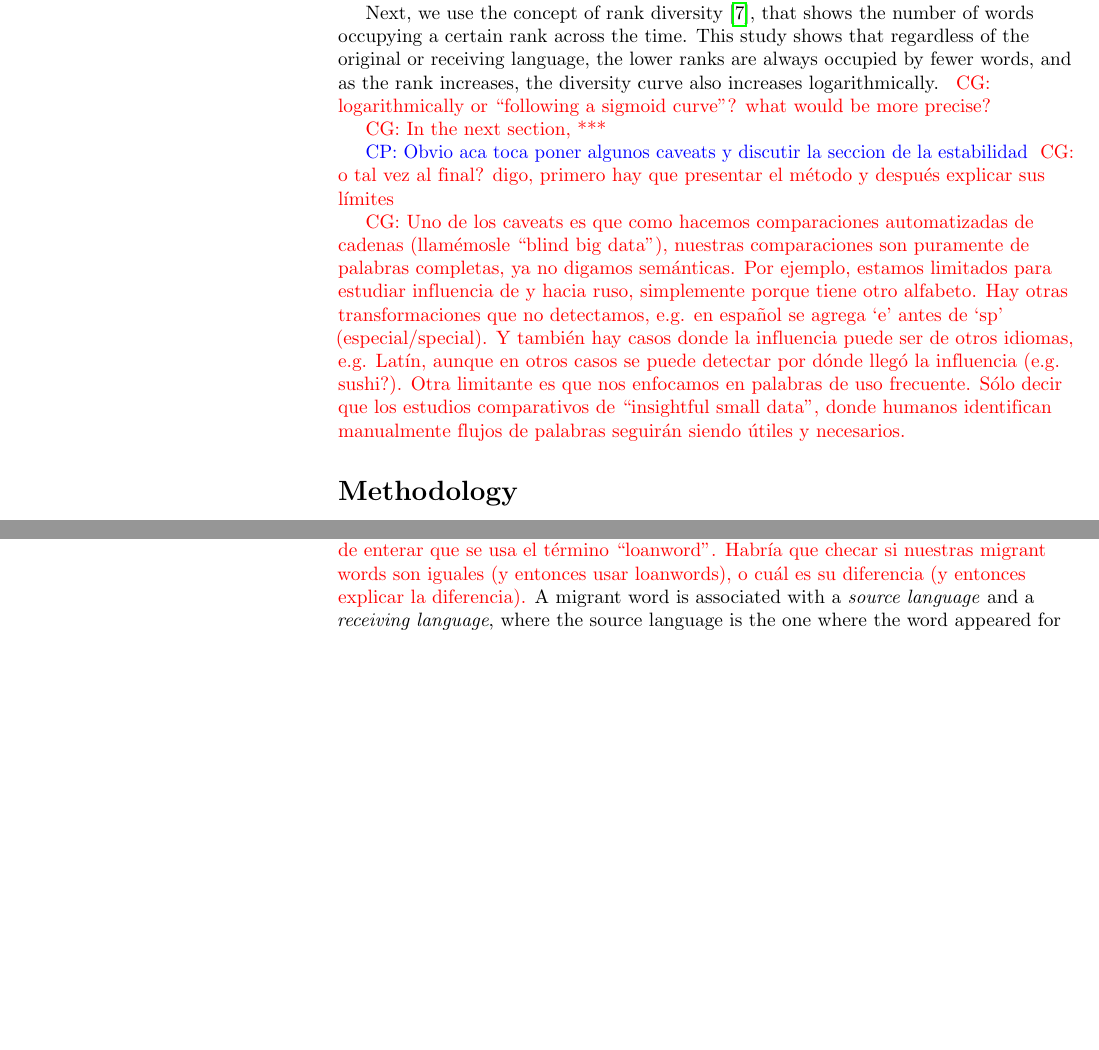
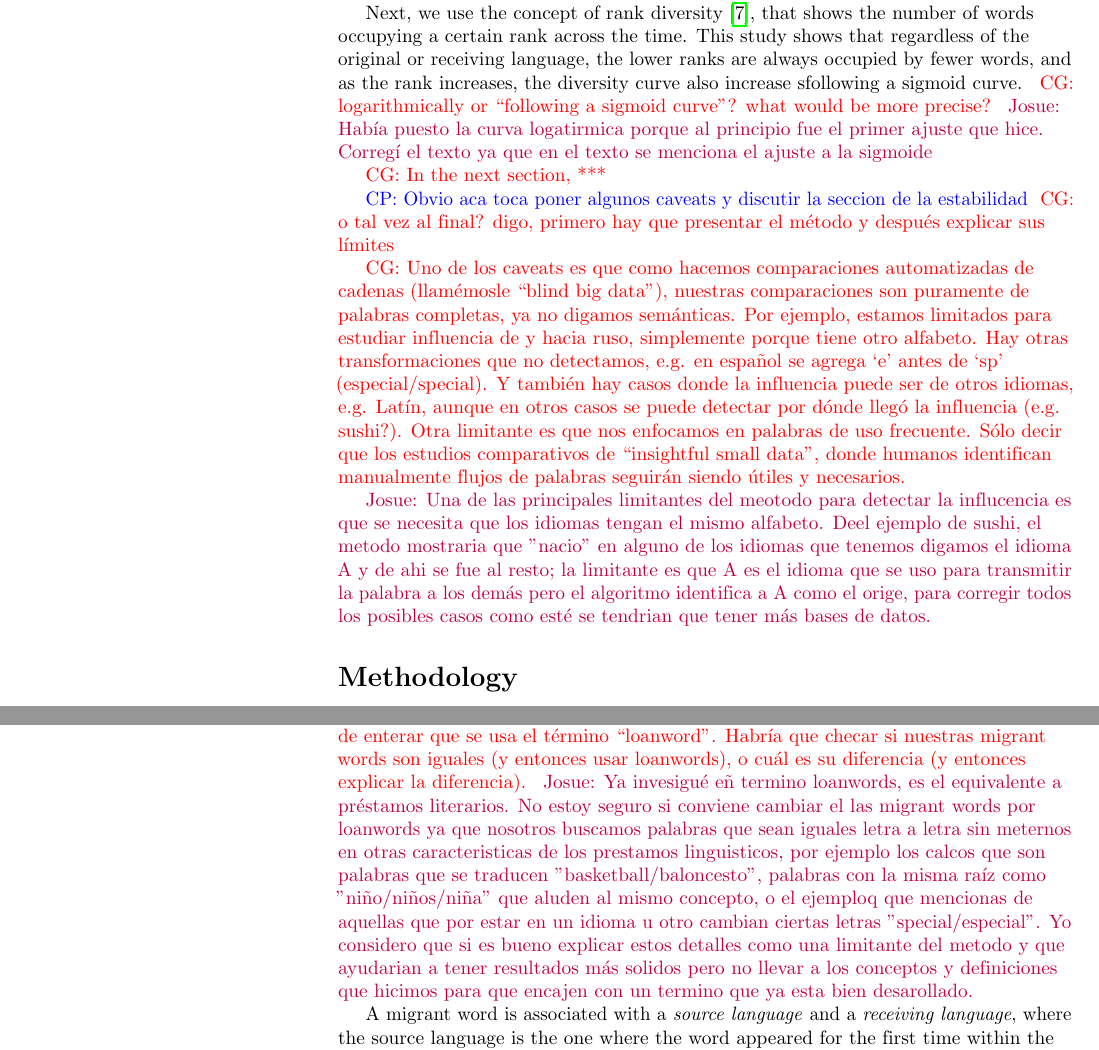
Before and after one commit to JosuelyM/articulo_idiomas, a LaTeX document (articulo_plos_plantilla.tex): two parts of pages 2 and 3 of 10 before the commit and two parts of pages 2 and 3 of 11 after it, joined at a grey line, cut so that both start at the same text, the shorter picture padded with empty space. Compiled offline with pdfLaTeX.

Commit message:
algunas notas

```diff
--- a/articulo_plos_plantilla.tex
+++ b/articulo_plos_plantilla.tex
@@ -271,9 +274,11 @@ and cultural causes that are responsible for the flow of words.
 Next, we use the concept of rank diversity~\cite{iplosone},  that shows the number of words
 occupying a certain rank across the time. This study shows that  regardless of
 the original or receiving language,  the lower ranks are always occupied by
-fewer words, and as the rank increases, the diversity curve also increases
-logarithmically. \cgnote{logarithmically or ``following a sigmoid curve''? what
+fewer words, and as the rank increases, the diversity curve also increase
+sfollowing a sigmoid curve. %logarithmically.
+ \cgnote{logarithmically or ``following a sigmoid curve''? what
 would be more precise?}
+\jmnote{Había puesto la curva logatirmica porque al principio fue el primer ajuste que hice. Corregí el texto ya que en el texto se menciona el ajuste a la sigmoide }
 
 \cgnote{In the next section, ***}
 
@@ -292,6 +297,9 @@ puede detectar por d\'onde lleg\'o la influencia (e.g. sushi?). Otra limitante
 es que nos enfocamos en palabras de uso frecuente. S\'olo decir que los
 estudios comparativos de ``insightful small data'', donde humanos identifican
 manualmente flujos de palabras seguir\'an siendo \'utiles y necesarios. }
+
+\jmnote{Una de las principales limitantes del meotodo para detectar la influcencia es que se necesita que los idiomas tengan el mismo alfabeto. Deel ejemplo de sushi, el metodo mostraria que "nacio" en alguno de los idiomas que tenemos digamos el idioma A y de ahi se fue al resto; la limitante es que A es el idioma que se uso para transmitir la palabra a los demás  pero el algoritmo identifica a A como el orige, para corregir todos los posibles casos como esté se tendrian que tener más bases de datos. }
+\
 
 %\begin{eqnarray}
 %\label{eq:schemeP}
@@ -332,6 +340,8 @@ To determine the presence of one language in another, an algorithm was
 developed to find the words that are common between at least two languages,
 these must have exactly the same spelling. These words were defined
 as \textit{migrant words}. \cgnote{Me acabo de enterar que se usa el t\'ermino ``loanword''. Habr\'ia que checar si nuestras migrant words son iguales (y entonces usar loanwords), o cu\'al es su diferencia (y entonces explicar la diferencia).}
+\jmnote{Ya invesigué eñ termino loanwords, es el equivalente a préstamos literarios. No estoy seguro si conviene cambiar el las migrant words por loanwords ya que nosotros buscamos palabras que sean iguales letra a letra sin meternos en otras caracteristicas de los prestamos linguisticos, por ejemplo los calcos que son palabras que se traducen "basketball/baloncesto", palabras con la misma raíz como "niño/niños/niña" que aluden al mismo concepto, o el ejemploq que mencionas de aquellas que por estar en un idioma u otro cambian ciertas letras "special/especial". Yo considero que si es bueno explicar estos detalles como una limitante del metodo y que ayudarian a tener resultados más solidos pero no llevar a los conceptos y definiciones que hicimos para que encajen con un termino que ya esta bien desarollado.}
+
 A migrant word is associated with a \textit{source language} and a
 \textit{receiving language}, where the source language is the one where the
 word appeared for the first time within the most used words,
```
Also changed, not shown: articulo_plos_plantilla.tex (7 more changed lines).
